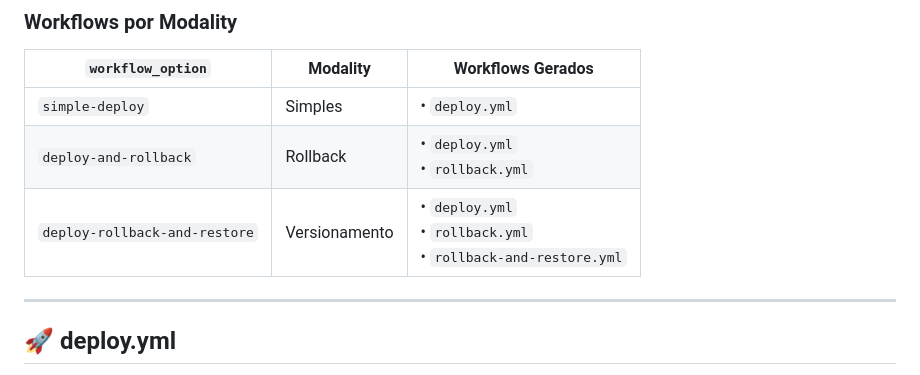
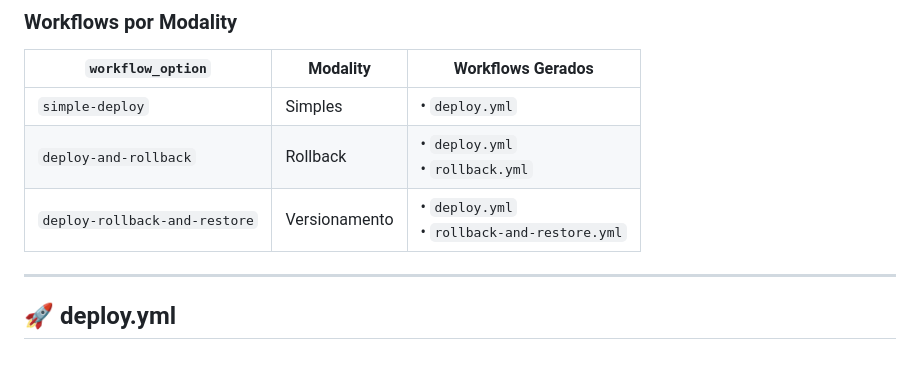
Before and after one commit to everton17/aws-cloud-front-blue-green, a Markdown page: docs/pt-br/WORKFLOWS.md, the part around the change. Rendered like a GitHub page.

Commit message:
Modify workflows table for deploy options
Updated the workflows table to remove 'rollback.yml' from the 'deploy-rollback-and-restore' option.

```diff
--- a/docs/pt-br/WORKFLOWS.md
+++ b/docs/pt-br/WORKFLOWS.md
@@ -51,7 +51,7 @@ Este guia explica como os workflows do GitHub Actions são auto-gerados e seu pa
 |-------------------|----------|------------------|
 | `simple-deploy` | Simples | • `deploy.yml` |
 | `deploy-and-rollback` | Rollback | • `deploy.yml`<br>• `rollback.yml` |
-| `deploy-rollback-and-restore` | Versionamento | • `deploy.yml`<br>• `rollback.yml`<br>• `rollback-and-restore.yml` |
+| `deploy-rollback-and-restore` | Versionamento | • `deploy.yml`<br>• `rollback-and-restore.yml` |
 
 ---
 
```
